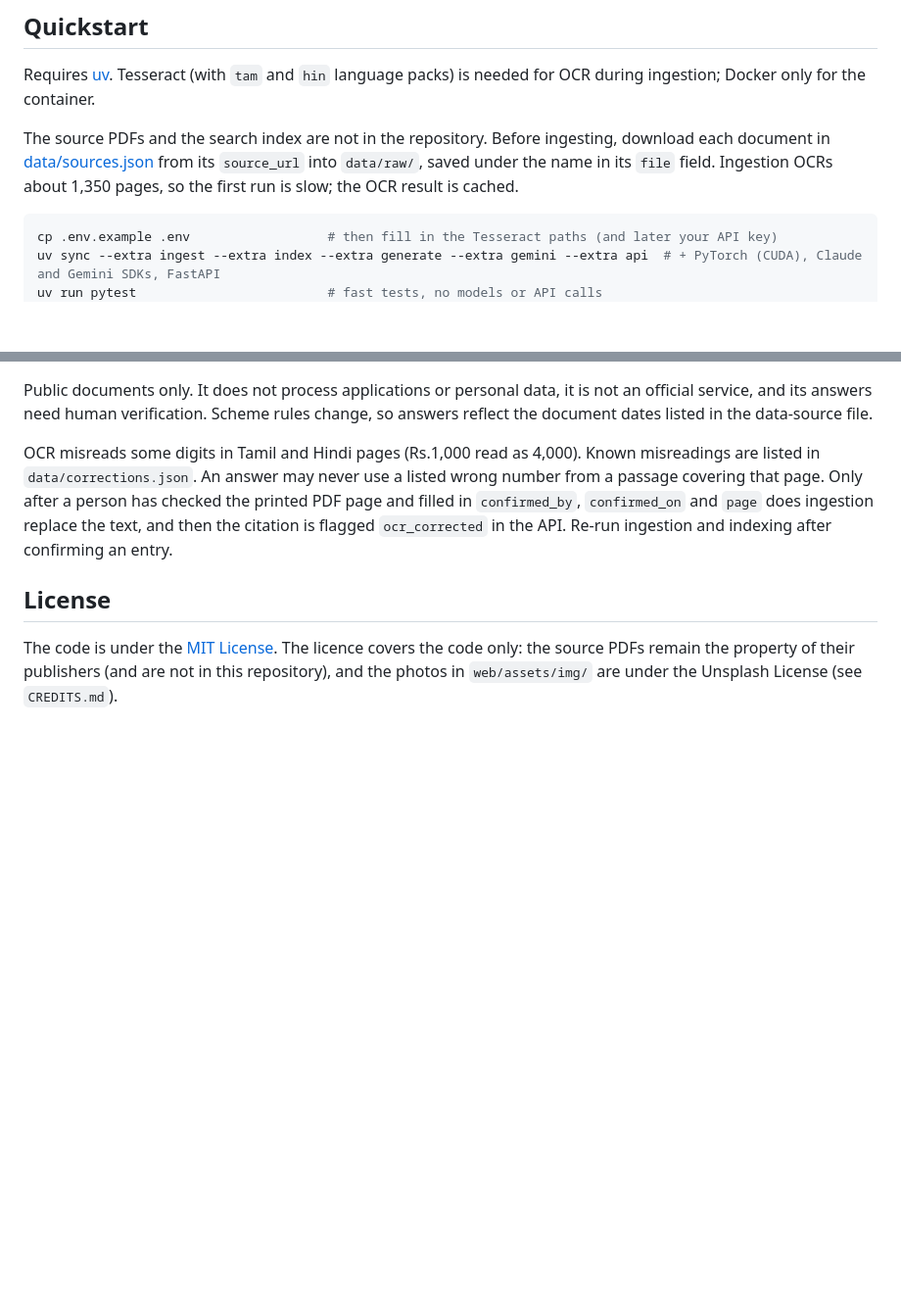
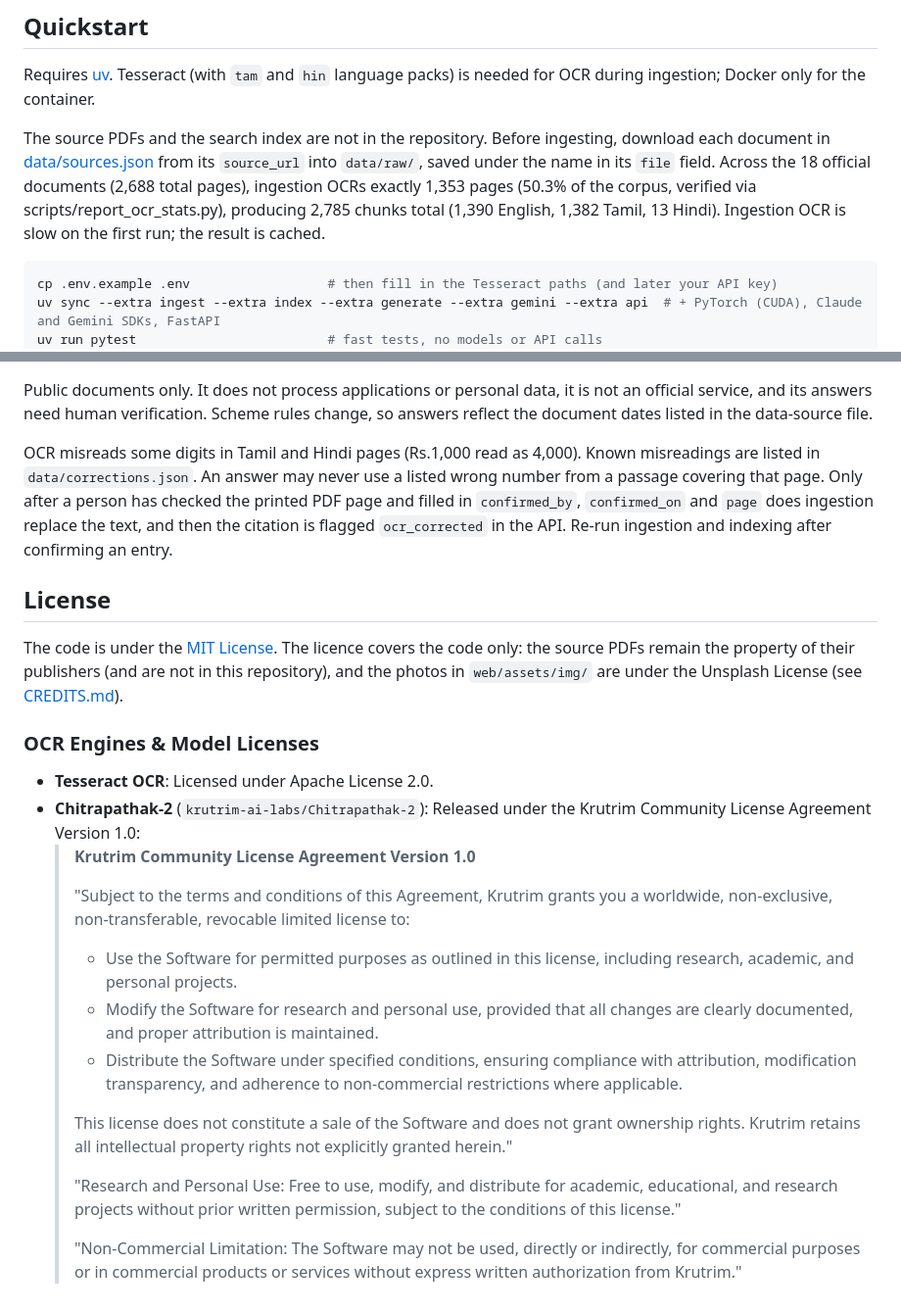
Before and after one commit to mailtojaswanthss-svg/pakkam, a Markdown page: README.md, 2 parts joined by grey strips. Shown at 98% size. Drawn GitHub-style; blank space fills up the shorter version.

Commit message:
docs(ocr): Step 4 - add Krutrim Community License and corpus statistics

````diff
--- a/README.md
+++ b/README.md
@@ -77,8 +77,7 @@ needed for OCR during ingestion; Docker only for the container.
 
 The source PDFs and the search index are not in the repository. Before ingesting, download
 each document in [data/sources.json](data/sources.json) from its `source_url` into `data/raw/`,
-saved under the name in its `file` field. Ingestion OCRs about 1,350 pages, so the first run is
-slow; the OCR result is cached.
+saved under the name in its `file` field. Across the 18 official documents (2,688 total pages), ingestion OCRs exactly 1,353 pages (50.3% of the corpus, verified via scripts/report_ocr_stats.py), producing 2,785 chunks total (1,390 English, 1,382 Tamil, 13 Hindi). Ingestion OCR is slow on the first run; the result is cached.
 
 ```bash
 cp .env.example .env                  # then fill in the Tesseract paths (and later your API key)
@@ -218,4 +217,20 @@ passage covering that page. Only after a person has checked the printed PDF page
 
 ## License
 
-The code is under the [MIT License](LICENSE). The licence covers the code only: the source PDFs remain the property of their publishers (and are not in this repository), and the photos in `web/assets/img/` are under the Unsplash License (see `CREDITS.md`).
+The code is under the [MIT License](LICENSE). The licence covers the code only: the source PDFs remain the property of their publishers (and are not in this repository), and the photos in `web/assets/img/` are under the Unsplash License (see [CREDITS.md](CREDITS.md)).
+
+### OCR Engines & Model Licenses
+- **Tesseract OCR**: Licensed under Apache License 2.0.
+- **Chitrapathak-2** (`krutrim-ai-labs/Chitrapathak-2`): Released under the Krutrim Community License Agreement Version 1.0:
+  > **Krutrim Community License Agreement Version 1.0**
+  >
+  > "Subject to the terms and conditions of this Agreement, Krutrim grants you a worldwide, non-exclusive, non-transferable, revocable limited license to:
+  > - Use the Software for permitted purposes as outlined in this license, including research, academic, and personal projects.
+  > - Modify the Software for research and personal use, provided that all changes are clearly documented, and proper attribution is maintained.
+  > - Distribute the Software under specified conditions, ensuring compliance with attribution, modification transparency, and adherence to non-commercial restrictions where applicable.
+  >
+  > This license does not constitute a sale of the Software and does not grant ownership rights. Krutrim retains all intellectual property rights not explicitly granted herein."
+  >
+  > "Research and Personal Use: Free to use, modify, and distribute for academic, educational, and research projects without prior written permission, subject to the conditions of this license."
+  >
+  > "Non-Commercial Limitation: The Software may not be used, directly or indirectly, for commercial purposes or in commercial products or services without express written authorization from Krutrim."
````
Also changed, not shown: CREDITS.md (added, +28 -0 lines).
